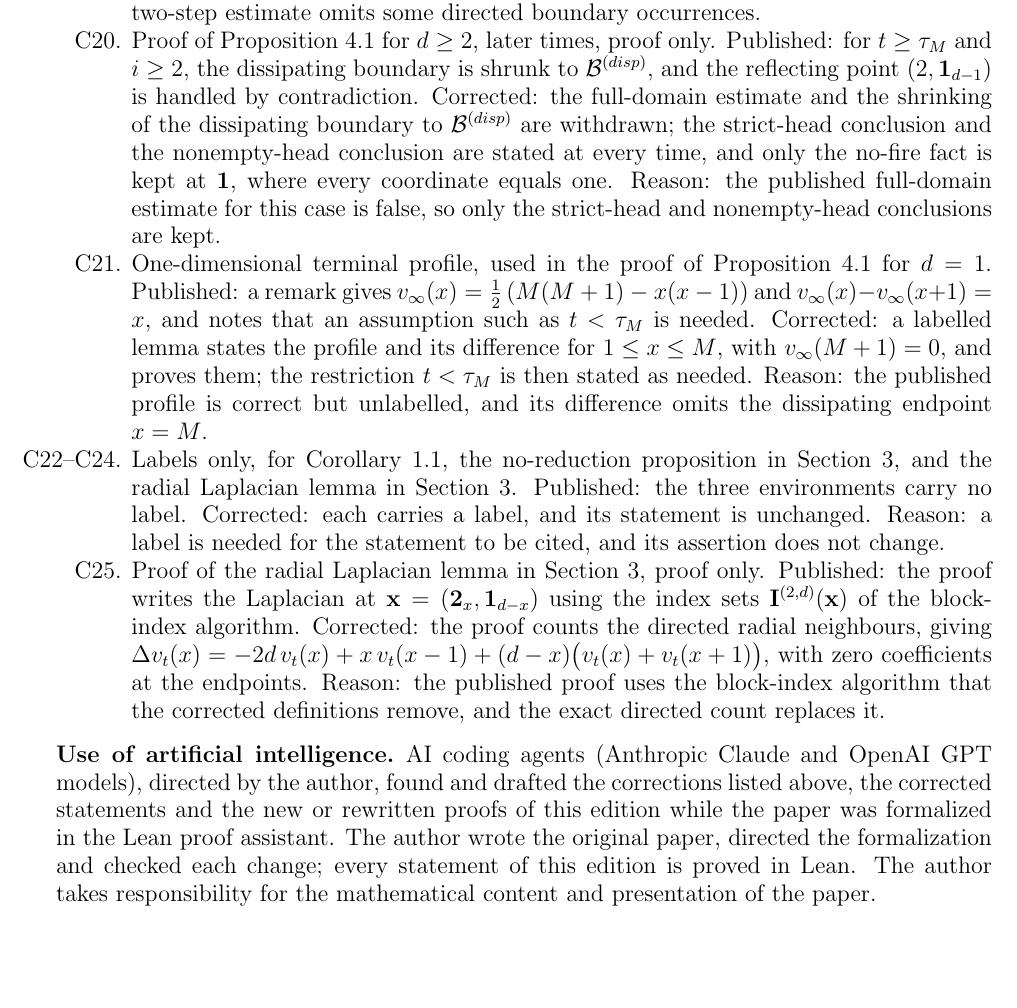
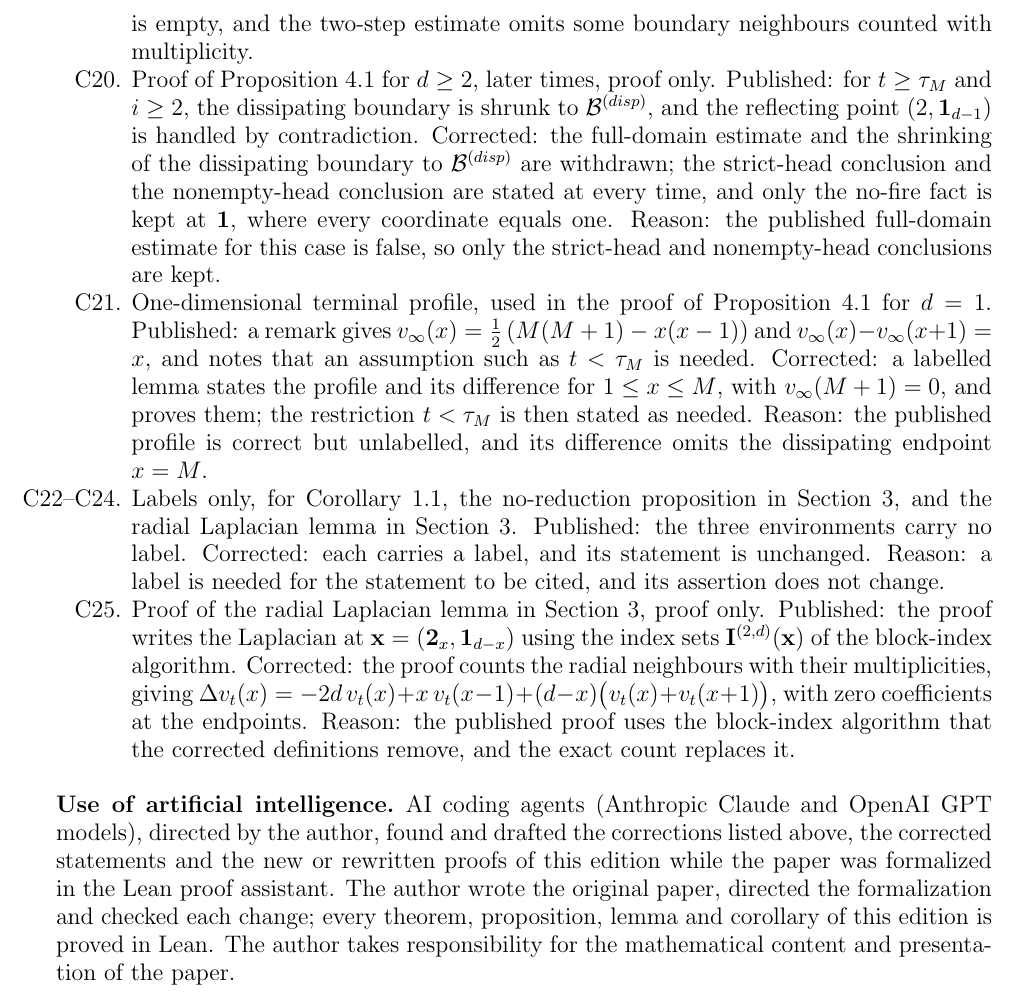
Before and after one commit to nitromannitol/Dynamic-Dimensional-Reduction, a LaTeX paper (paper/corrected-arxiv/dimred-corrected-arxiv.tex): part of page 25 of 26, cut at the place of the change, the shorter picture padded with empty space. Compiled offline with pdfLaTeX.

Commit message:
Mirror the corrections in the README, avoid undefined terms, and repin the corrected edition

```diff
--- a/paper/corrected-arxiv/dimred-corrected-arxiv.tex
+++ b/paper/corrected-arxiv/dimred-corrected-arxiv.tex
@@ -1312,16 +1312,16 @@ Corrected:
 \[ v_t^{(M)}(\mathbf{x}_i, 1, \mathbf{1}_j) = v_t^{(M)}(\mathbf{x}_i, 2, \mathbf{1}_j) + 1 \]
 Reason: the published tail is missing its subscript, so the corrected tail is $\mathbf{1}_j$.
 \item[C18.] Proof of Proposition 4.1 for $d \geq 2$, strong facet compatibility, proof only. Published: the proof derives the compatibility from the two-step bound $v_t(\mathbf{x}_{i-1}, 1, \mathbf{1}_j) - v_t(\mathbf{x}_{i-1}, 3, \mathbf{1}_j) \leq 2$ and a comparison of Laplacians, and then splits into cases. Corrected: the regularity clauses are proved jointly in lexicographic order of dimension, side length and time; a nonempty head is covered at every time by the strict-head lemma of Section 5, and an empty head by a comparison of the current and preceding neighbour sums at the raised site, using the early two-step bound and the earlier compatibility assertions. Reason: the published derivation of the compatibility from the two-step bound at $(\mathbf x_{i-1}, 1, \mathbf 1_j)$ is false, so the proof treats nonempty and empty heads separately.
-\item[C19.] Proof of Proposition 4.1 for $d \geq 2$, early times, proof only. Published: the bound is stated for all $d \leq i \leq 1$, and the two-step estimate uses the first-difference bound and the face bound. Corrected: the bound is stated for all $1 \leq k \leq d$, and the two-step estimate counts every directed boundary occurrence, with the early-time restriction $t < \tau_M$ retained. Reason: the published index range $d \leq i \leq 1$ is empty, and the two-step estimate omits some directed boundary occurrences.
+\item[C19.] Proof of Proposition 4.1 for $d \geq 2$, early times, proof only. Published: the bound is stated for all $d \leq i \leq 1$, and the two-step estimate uses the first-difference bound and the face bound. Corrected: the bound is stated for all $1 \leq k \leq d$, and the two-step estimate counts each boundary neighbour with its multiplicity, with the early-time restriction $t < \tau_M$ retained. Reason: the published index range $d \leq i \leq 1$ is empty, and the two-step estimate omits some boundary neighbours counted with multiplicity.
 \item[C20.] Proof of Proposition 4.1 for $d \geq 2$, later times, proof only. Published: for $t \geq \tau_M$ and $i \geq 2$, the dissipating boundary is shrunk to $\mathcal B^{(disp)}$, and the reflecting point $(2, \mathbf{1}_{d-1})$ is handled by contradiction. Corrected: the full-domain estimate and the shrinking of the dissipating boundary to $\mathcal B^{(disp)}$ are withdrawn; the strict-head conclusion and the nonempty-head conclusion are stated at every time, and only the no-fire fact is kept at $\mathbf 1$, where every coordinate equals one. Reason: the published full-domain estimate for this case is false, so only the strict-head and nonempty-head conclusions are kept.
 \item[C21.] One-dimensional terminal profile, used in the proof of Proposition 4.1 for $d=1$. Published: a remark gives $v_\infty(x) = \frac12 \left( M(M+1) - x(x-1) \right)$ and $v_\infty(x) - v_\infty(x+1) = x$, and notes that an assumption such as $t < \tau_M$ is needed. Corrected: a labelled lemma states the profile and its difference for $1 \leq x \leq M$, with $v_\infty(M+1) = 0$, and proves them; the restriction $t < \tau_M$ is then stated as needed. Reason: the published profile is correct but unlabelled, and its difference omits the dissipating endpoint $x = M$.
 \item[C22--C24.] Labels only, for Corollary 1.1, the no-reduction proposition in Section 3, and the radial Laplacian lemma in Section 3. Published: the three environments carry no label. Corrected: each carries a label, and its statement is unchanged. Reason: a label is needed for the statement to be cited, and its assertion does not change.
-\item[C25.] Proof of the radial Laplacian lemma in Section 3, proof only. Published: the proof writes the Laplacian at $\mathbf{x} = (\mathbf{2}_x, \mathbf{1}_{d-x})$ using the index sets $\mathbf{I}^{(2,d)}(\mathbf{x})$ of the block-index algorithm. Corrected: the proof counts the directed radial neighbours, giving $\Delta v_t(x) = -2d\, v_t(x) + x\, v_t(x-1) + (d-x)\bigl(v_t(x) + v_t(x+1)\bigr)$, with zero coefficients at the endpoints. Reason: the published proof uses the block-index algorithm that the corrected definitions remove, and the exact directed count replaces it.
+\item[C25.] Proof of the radial Laplacian lemma in Section 3, proof only. Published: the proof writes the Laplacian at $\mathbf{x} = (\mathbf{2}_x, \mathbf{1}_{d-x})$ using the index sets $\mathbf{I}^{(2,d)}(\mathbf{x})$ of the block-index algorithm. Corrected: the proof counts the radial neighbours with their multiplicities, giving $\Delta v_t(x) = -2d\, v_t(x) + x\, v_t(x-1) + (d-x)\bigl(v_t(x) + v_t(x+1)\bigr)$, with zero coefficients at the endpoints. Reason: the published proof uses the block-index algorithm that the corrected definitions remove, and the exact count replaces it.
 \end{enumerate}
 
 \subsection*{Use of artificial intelligence}
 
-AI coding agents (Anthropic Claude and OpenAI GPT models), directed by the author, found and drafted the corrections listed above, the corrected statements and the new or rewritten proofs of this edition while the paper was formalized in the Lean proof assistant. The author wrote the original paper, directed the formalization and checked each change; every statement of this edition is proved in Lean. The author takes responsibility for the mathematical content and presentation of the paper.
+AI coding agents (Anthropic Claude and OpenAI GPT models), directed by the author, found and drafted the corrections listed above, the corrected statements and the new or rewritten proofs of this edition while the paper was formalized in the Lean proof assistant. The author wrote the original paper, directed the formalization and checked each change; every theorem, proposition, lemma and corollary of this edition is proved in Lean. The author takes responsibility for the mathematical content and presentation of the paper.
 
 \section*{Declarations}
 
```
Also changed, not shown: ledger/manifest.yaml (+1 -1 lines), README.md, paper/corrected-arxiv/dimred-corrected-arxiv.tex (2 more changed lines).
